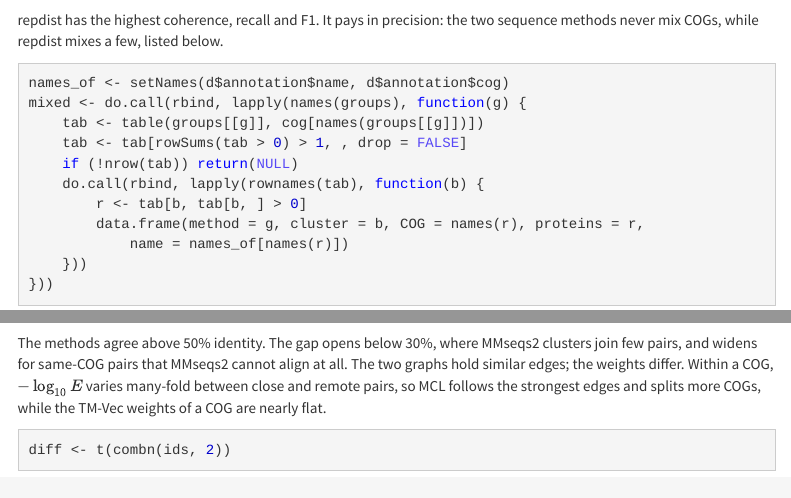
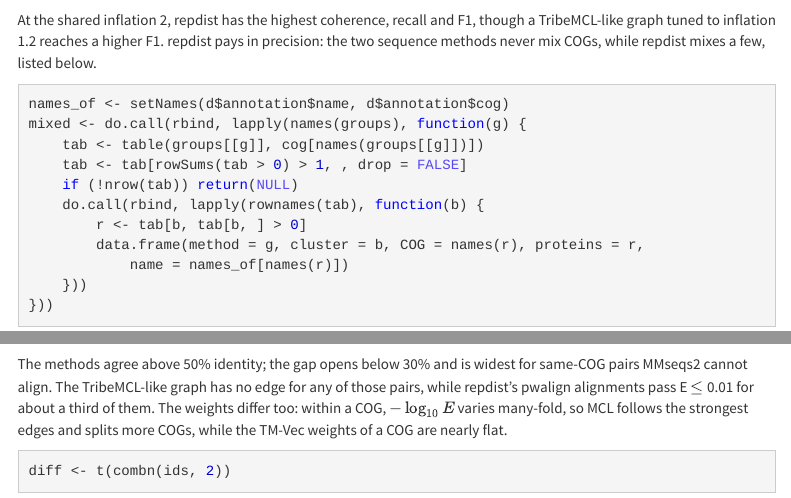
Before and after one commit to Yixuan39/repdist, an R Markdown document (clustering.Rmd): the page in a window 1100 px wide, from 2240 px down before the commit and from 2260 px down after it, and a second part further down, joined at a grey line. Rendered offline with R 4.5, knitr and Pandoc, with nearby package versions; some code elsewhere in the file could not run offline; menus at the side of the page are left out.

Commit message:
Clustering benchmark: scope the F1 claim to inflation 2, fix the edge sentence
States that a TribeMCL-like graph tuned to inflation 1.2 reaches a higher
F1; replaces "the two graphs hold similar edges", which the page's own
edge table contradicts for same-COG pairs with no MMseqs2 hit; turns off
protein_similarity()'s progress bar, which knitr captures from stdout.

Co-Authored-By: Claude Opus 5.5 <noreply@anthropic.com>

````diff
--- a/clustering.Rmd
+++ b/clustering.Rmd
@@ -95,8 +96,10 @@
 knitr::kable(t(vapply(groups, scores, numeric(7), lab = cog)), digits = 3)
 ```
 
-repdist has the highest coherence, recall and F1. It pays in precision: the
-two sequence methods never mix COGs, while repdist mixes a few, listed below.
+At the shared inflation 2, repdist has the highest coherence, recall and F1,
+though a TribeMCL-like graph tuned to inflation 1.2 reaches a higher F1.
+repdist pays in precision: the two sequence methods never mix COGs, while
+repdist mixes a few, listed below.
 
 ```{r mixed}
 names_of <- setNames(d$annotation$name, d$annotation$cog)
@@ -140,12 +143,12 @@
     rowsum(together * 1, stratum) / as.vector(table(stratum))), digits = 3)
 ```
 
-The methods agree above 50% identity. The gap opens below 30%, where
-MMseqs2 clusters join few pairs, and widens for same-COG pairs that MMseqs2
-cannot align at all. The two graphs hold similar edges; the weights differ.
-Within a COG, $-\log_{10} E$ varies many-fold between close and remote pairs,
-so MCL follows the strongest edges and splits more COGs, while the TM-Vec
-weights of a COG are nearly flat.
+The methods agree above 50% identity; the gap opens below 30% and is widest
+for same-COG pairs MMseqs2 cannot align. The TribeMCL-like graph has no edge
+for any of those pairs, while repdist's pwalign alignments pass E $\le$ 0.01
+for about a third of them. The weights differ too: within a COG,
+$-\log_{10} E$ varies many-fold, so MCL follows the strongest edges and
+splits more COGs, while the TM-Vec weights of a COG are nearly flat.
 
 ```{r edges}
 diff <- t(combn(ids, 2))
````
Also changed, not shown: clustering.Rmd (3 more changed lines).
